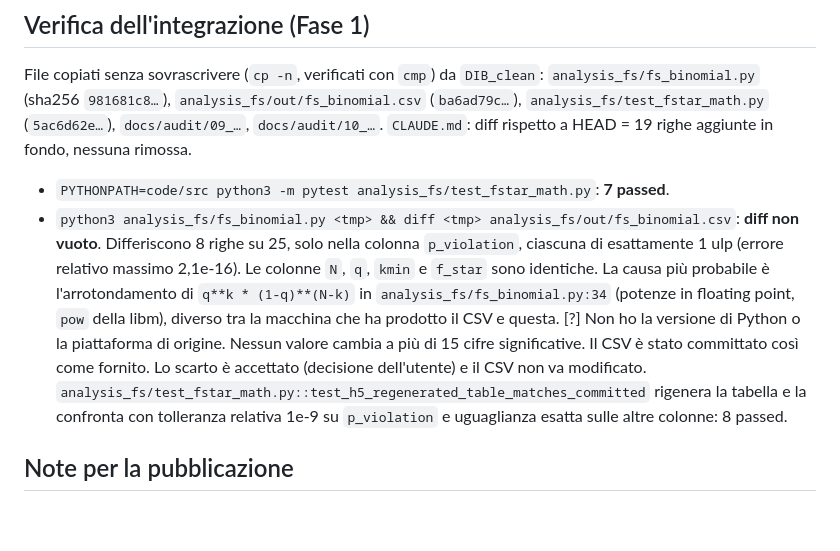
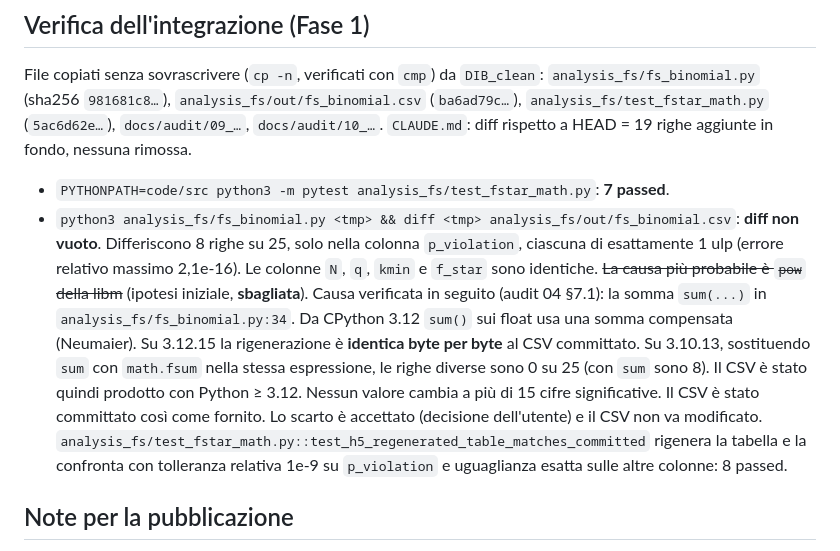
Before and after one commit to fabiooraziomirto/dib, a Markdown page: docs/audit/00_baseline_tnsm.md, the part around the change. Rendered like a GitHub page; blank space fills up the shorter version.

```diff
--- a/docs/audit/00_baseline_tnsm.md
+++ b/docs/audit/00_baseline_tnsm.md
@@ -56,7 +56,7 @@ Mancante: `data/unsw_iotraffic_2025/{flows_extracted/flows,protocols_extracted/p
 File copiati senza sovrascrivere (`cp -n`, verificati con `cmp`) da `DIB_clean`: `analysis_fs/fs_binomial.py` (sha256 `981681c8…`), `analysis_fs/out/fs_binomial.csv` (`ba6ad79c…`), `analysis_fs/test_fstar_math.py` (`5ac6d62e…`), `docs/audit/09_…`, `docs/audit/10_…`. `CLAUDE.md`: diff rispetto a HEAD = 19 righe aggiunte in fondo, nessuna rimossa.
 
 - `PYTHONPATH=code/src python3 -m pytest analysis_fs/test_fstar_math.py`: **7 passed**.
-- `python3 analysis_fs/fs_binomial.py <tmp> && diff <tmp> analysis_fs/out/fs_binomial.csv`: **diff non vuoto**. Differiscono 8 righe su 25, solo nella colonna `p_violation`, ciascuna di esattamente 1 ulp (errore relativo massimo 2,1e-16). Le colonne `N`, `q`, `kmin` e `f_star` sono identiche. La causa più probabile è l'arrotondamento di `q**k * (1-q)**(N-k)` in `analysis_fs/fs_binomial.py:34` (potenze in floating point, `pow` della libm), diverso tra la macchina che ha prodotto il CSV e questa. [?] Non ho la versione di Python o la piattaforma di origine. Nessun valore cambia a più di 15 cifre significative. Il CSV è stato committato così come fornito. Lo scarto è accettato (decisione dell'utente) e il CSV non va modificato. `analysis_fs/test_fstar_math.py::test_h5_regenerated_table_matches_committed` rigenera la tabella e la confronta con tolleranza relativa 1e-9 su `p_violation` e uguaglianza esatta sulle altre colonne: 8 passed.
+- `python3 analysis_fs/fs_binomial.py <tmp> && diff <tmp> analysis_fs/out/fs_binomial.csv`: **diff non vuoto**. Differiscono 8 righe su 25, solo nella colonna `p_violation`, ciascuna di esattamente 1 ulp (errore relativo massimo 2,1e-16). Le colonne `N`, `q`, `kmin` e `f_star` sono identiche. ~~La causa più probabile è `pow` della libm~~ (ipotesi iniziale, **sbagliata**). Causa verificata in seguito (audit 04 §7.1): la somma `sum(...)` in `analysis_fs/fs_binomial.py:34`. Da CPython 3.12 `sum()` sui float usa una somma compensata (Neumaier). Su 3.12.15 la rigenerazione è **identica byte per byte** al CSV committato. Su 3.10.13, sostituendo `sum` con `math.fsum` nella stessa espressione, le righe diverse sono 0 su 25 (con `sum` sono 8). Il CSV è stato quindi prodotto con Python ≥ 3.12. Nessun valore cambia a più di 15 cifre significative. Il CSV è stato committato così come fornito. Lo scarto è accettato (decisione dell'utente) e il CSV non va modificato. `analysis_fs/test_fstar_math.py::test_h5_regenerated_table_matches_committed` rigenera la tabella e la confronta con tolleranza relativa 1e-9 su `p_violation` e uguaglianza esatta sulle altre colonne: 8 passed.
 
 ## Note per la pubblicazione
 
```
Also changed, not shown: docs/audit/04_piano_misure_tnsm.md (+28 -0 lines).
